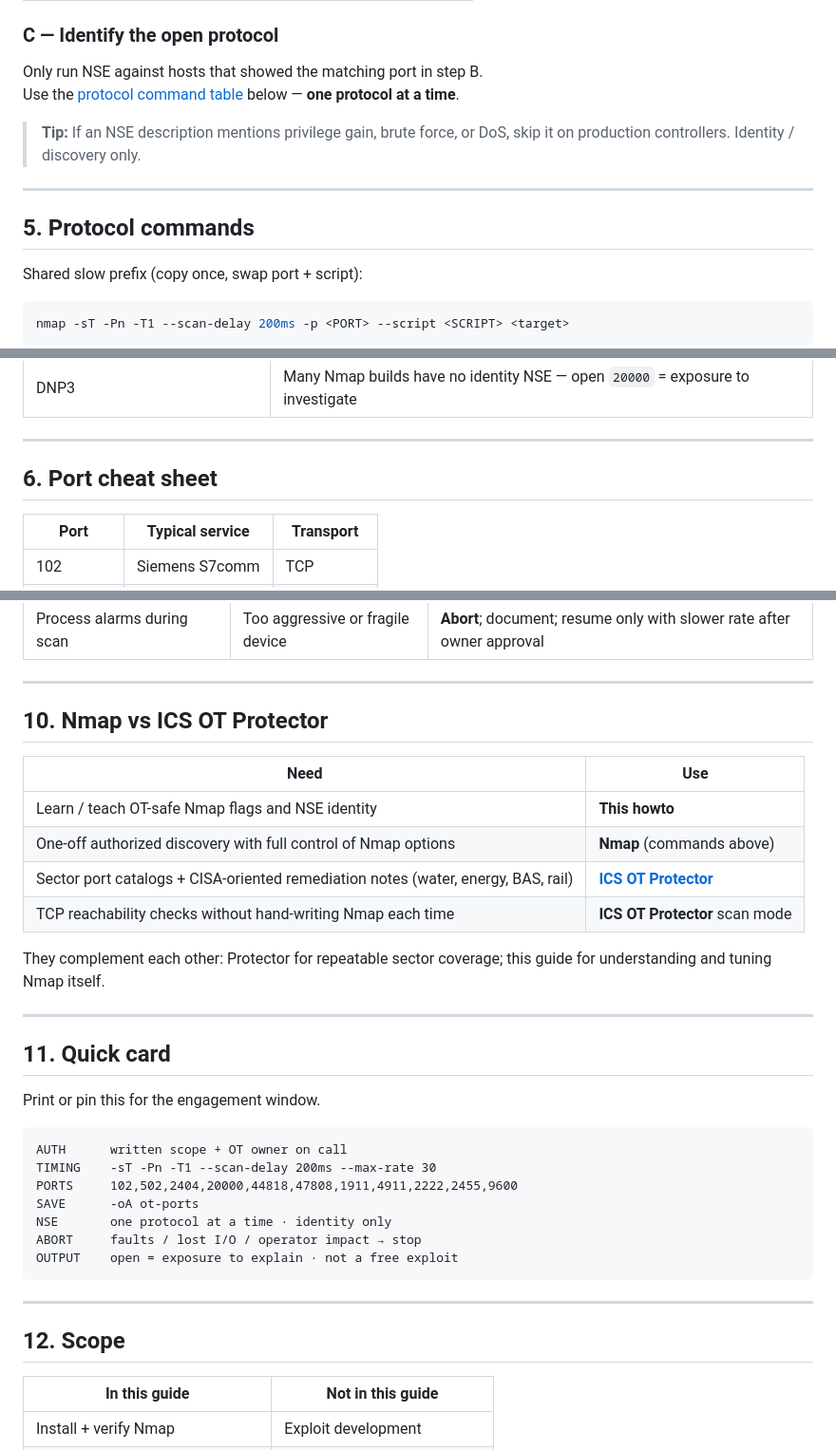
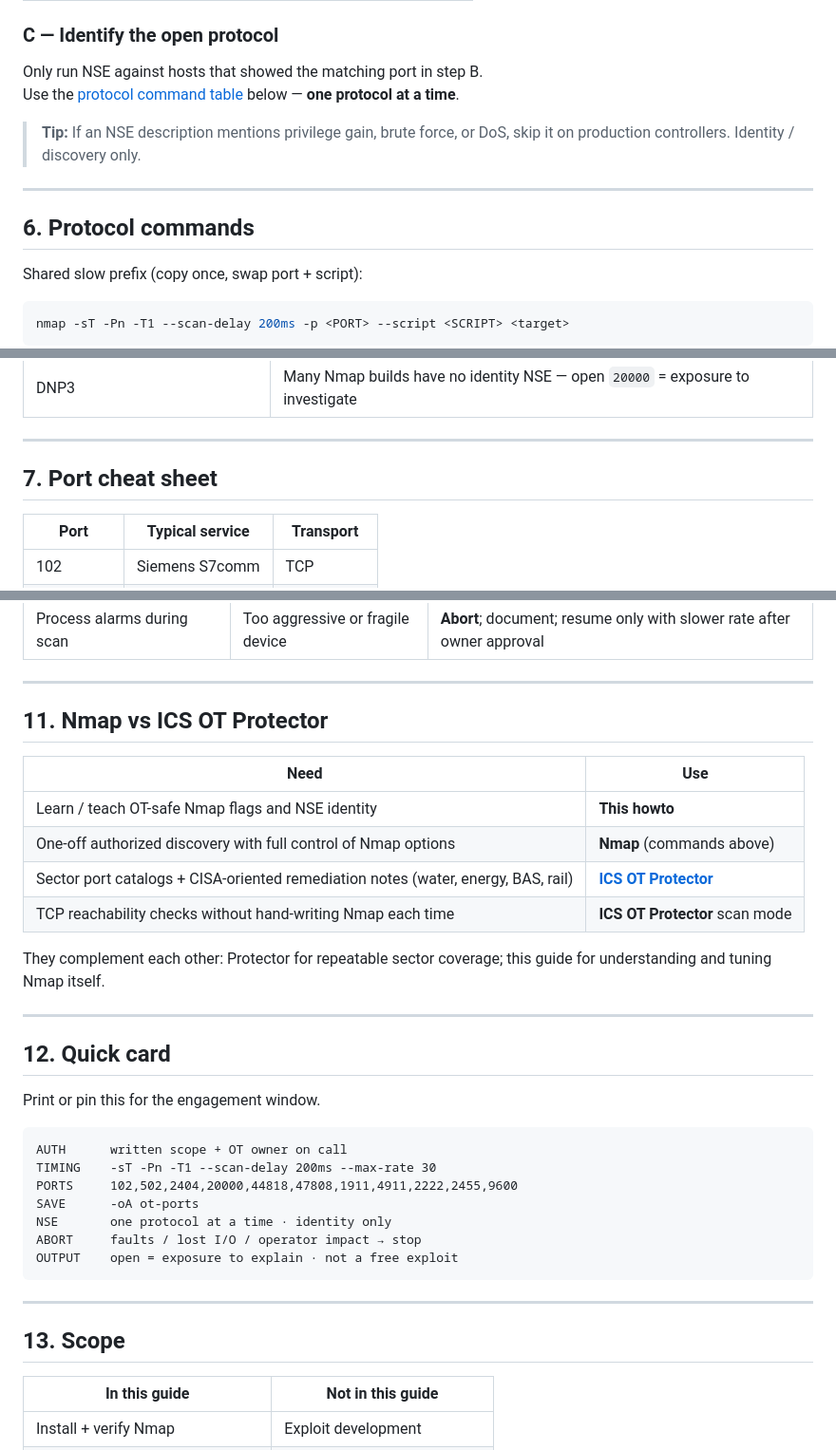
Before and after one commit to spinfosecurity/spinfosecurity, a Markdown page: docs/nmap-ot-howto/README.md, 3 parts joined by grey strips. Shown at 95% size. Drawn GitHub-style.

```diff
--- a/docs/nmap-ot-howto/README.md
+++ b/docs/nmap-ot-howto/README.md
@@ -178,7 +278,7 @@ Use the [protocol command table](#5-protocol-commands) below — **one protocol
 
 ---
 
-## 5. Protocol commands
+## 6. Protocol commands
 
 Shared slow prefix (copy once, swap port + script):
 
@@ -205,7 +305,7 @@ nmap -sT -Pn -T1 --scan-delay 200ms -p <PORT> --script <SCRIPT> <target>
 
 ---
 
-## 6. Port cheat sheet
+## 7. Port cheat sheet
 
 | Port | Typical service | Transport |
 |------|-----------------|-----------|
@@ -304,7 +404,7 @@ grep 'Ports:' ot-ports.gnmap | grep -i open
 
 ---
 
-## 10. Nmap vs ICS OT Protector
+## 11. Nmap vs ICS OT Protector
 
 | Need | Use |
 |------|-----|
@@ -317,7 +417,7 @@ They complement each other: Protector for repeatable sector coverage; this guide
 
 ---
 
-## 11. Quick card
+## 12. Quick card
 
 Print or pin this for the engagement window.
 
@@ -333,7 +433,7 @@ OUTPUT    open = exposure to explain · not a free exploit
 
 ---
 
-## 12. Scope
+## 13. Scope
 
 | In this guide | Not in this guide |
 |---------------|-------------------|
```
Also changed, not shown: other parts of docs/nmap-ot-howto/README.md (+122 -22 lines).
